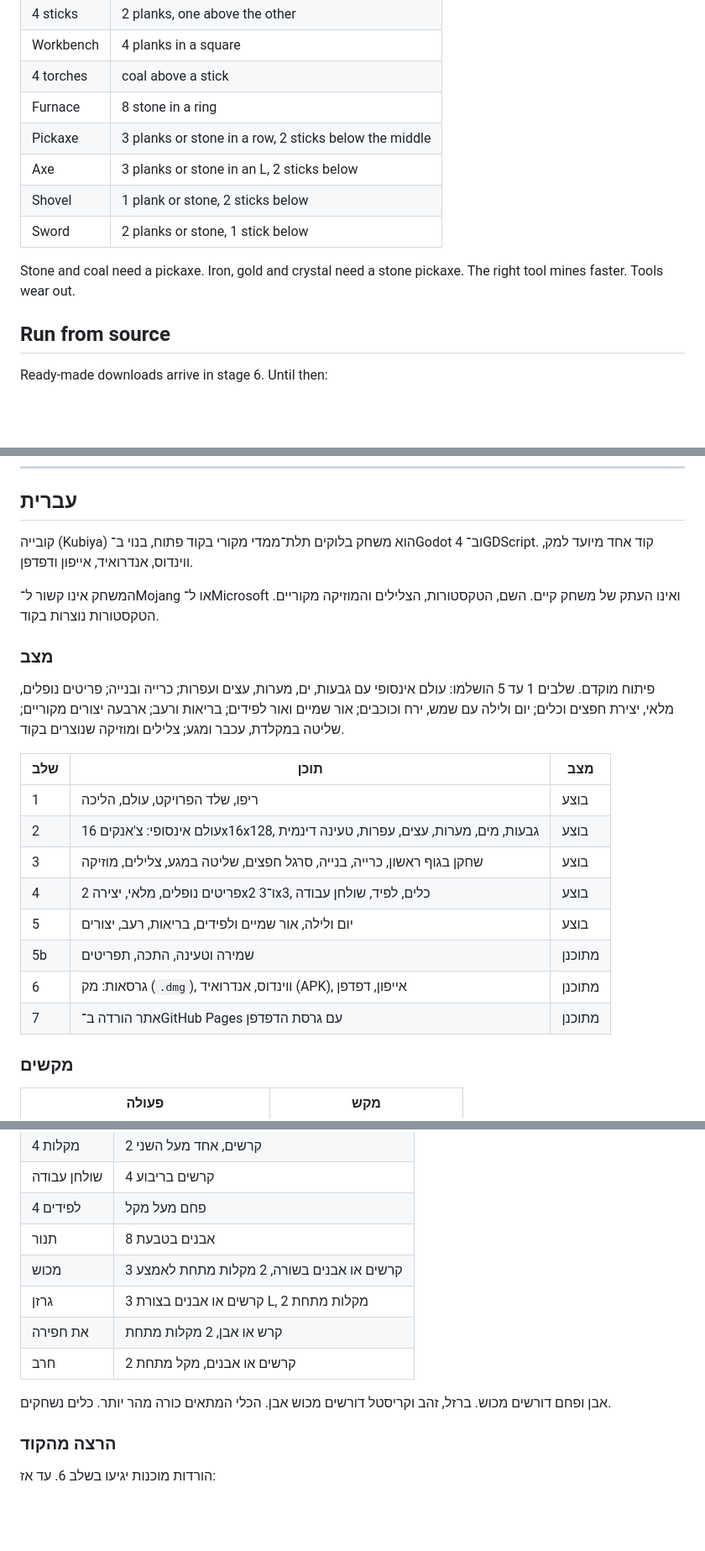
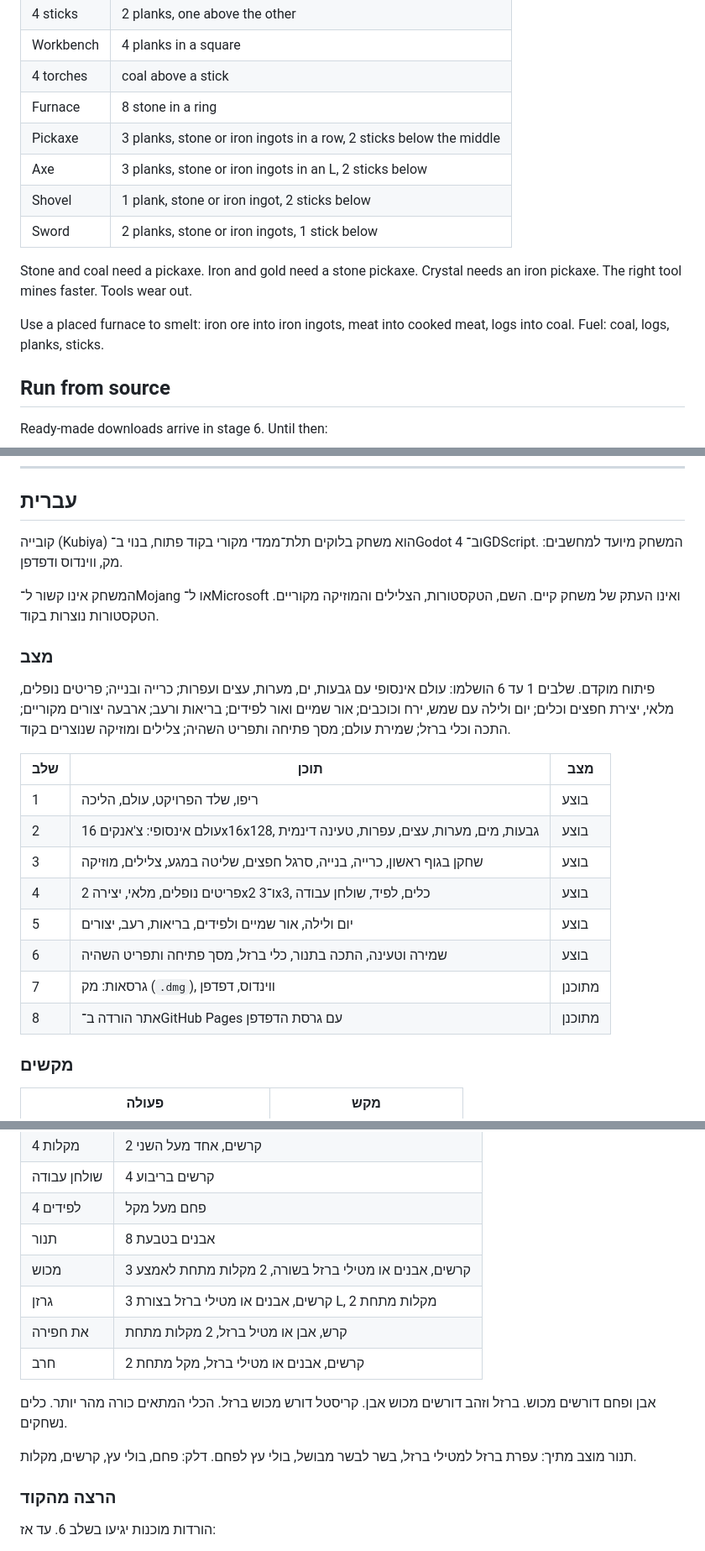
Before and after one commit to shmuelr16/kubiya, a Markdown page: README.md, 3 parts joined by grey strips. Shown at 84% size. Rendered like a GitHub page; blank space fills up the shorter version.

```diff
--- a/README.md
+++ b/README.md
@@ -80,13 +85,16 @@ up, tap a crafting cell to put down one item, tap the result to craft.
 | Workbench | 4 planks in a square |
 | 4 torches | coal above a stick |
 | Furnace | 8 stone in a ring |
-| Pickaxe | 3 planks or stone in a row, 2 sticks below the middle |
-| Axe | 3 planks or stone in an L, 2 sticks below |
-| Shovel | 1 plank or stone, 2 sticks below |
-| Sword | 2 planks or stone, 1 stick below |
+| Pickaxe | 3 planks, stone or iron ingots in a row, 2 sticks below the middle |
+| Axe | 3 planks, stone or iron ingots in an L, 2 sticks below |
+| Shovel | 1 plank, stone or iron ingot, 2 sticks below |
+| Sword | 2 planks, stone or iron ingots, 1 stick below |
 
-Stone and coal need a pickaxe. Iron, gold and crystal need a stone pickaxe.
-The right tool mines faster. Tools wear out.
+Stone and coal need a pickaxe. Iron and gold need a stone pickaxe. Crystal needs an
+iron pickaxe. The right tool mines faster. Tools wear out.
+
+Use a placed furnace to smelt: iron ore into iron ingots, meat into cooked meat,
+logs into coal. Fuel: coal, logs, planks, sticks.
 
 ## Run from source
 
@@ -107,14 +115,14 @@ MIT. See [LICENSE](LICENSE).
 ## עברית
 
 קובייה (Kubiya) הוא משחק בלוקים תלת־ממדי מקורי בקוד פתוח, בנוי ב־Godot 4 וב־GDScript.
-קוד אחד מיועד למק, ווינדוס, אנדרואיד, אייפון ודפדפן.
+המשחק מיועד למחשבים: מק, ווינדוס ודפדפן.
 
 המשחק אינו קשור ל־Mojang או ל־Microsoft ואינו העתק של משחק קיים.
 השם, הטקסטורות, הצלילים והמוזיקה מקוריים. הטקסטורות נוצרות בקוד.
 
 ### מצב
 
-פיתוח מוקדם. שלבים 1 עד 5 הושלמו: עולם אינסופי עם גבעות, ים, מערות, עצים ועפרות; כרייה ובנייה; פריטים נופלים, מלאי, יצירת חפצים וכלים; יום ולילה עם שמש, ירח וכוכבים; אור שמיים ואור לפידים; בריאות ורעב; ארבעה יצורים מקוריים; שליטה במקלדת, עכבר ומגע; צלילים ומוזיקה שנוצרים בקוד.
+פיתוח מוקדם. שלבים 1 עד 6 הושלמו: עולם אינסופי עם גבעות, ים, מערות, עצים ועפרות; כרייה ובנייה; פריטים נופלים, מלאי, יצירת חפצים וכלים; יום ולילה עם שמש, ירח וכוכבים; אור שמיים ואור לפידים; בריאות ורעב; ארבעה יצורים מקוריים; התכה וכלי ברזל; שמירת עולם; מסך פתיחה ותפריט השהיה; צלילים ומוזיקה שנוצרים בקוד.
 
 | שלב | תוכן | מצב |
 |-----|------|-----|
@@ -123,9 +131,9 @@ MIT. See [LICENSE](LICENSE).
 | 3 | שחקן בגוף ראשון, כרייה, בנייה, סרגל חפצים, שליטה במגע, צלילים, מוזיקה | בוצע |
 | 4 | פריטים נופלים, מלאי, יצירה 2x2 ו־3x3, כלים, לפיד, שולחן עבודה | בוצע |
 | 5 | יום ולילה, אור שמיים ולפידים, בריאות, רעב, יצורים | בוצע |
-| 5b | שמירה וטעינה, התכה, תפריטים | מתוכנן |
-| 6 | גרסאות: מק (`.dmg`), ווינדוס, אנדרואיד (APK), אייפון, דפדפן | מתוכנן |
-| 7 | אתר הורדה ב־GitHub Pages עם גרסת הדפדפן | מתוכנן |
+| 6 | שמירה וטעינה, התכה בתנור, כלי ברזל, מסך פתיחה ותפריט השהיה | בוצע |
+| 7 | גרסאות: מק (`.dmg`), ווינדוס, דפדפן | מתוכנן |
+| 8 | אתר הורדה ב־GitHub Pages עם גרסת הדפדפן | מתוכנן |
 
 ### מקשים
 
@@ -173,13 +184,16 @@ MIT. See [LICENSE](LICENSE).
 | שולחן עבודה | 4 קרשים בריבוע |
 | 4 לפידים | פחם מעל מקל |
 | תנור | 8 אבנים בטבעת |
-| מכוש | 3 קרשים או אבנים בשורה, 2 מקלות מתחת לאמצע |
-| גרזן | 3 קרשים או אבנים בצורת L, 2 מקלות מתחת |
-| את חפירה | קרש או אבן, 2 מקלות מתחת |
-| חרב | 2 קרשים או אבנים, מקל מתחת |
+| מכוש | 3 קרשים, אבנים או מטילי ברזל בשורה, 2 מקלות מתחת לאמצע |
+| גרזן | 3 קרשים, אבנים או מטילי ברזל בצורת L, 2 מקלות מתחת |
+| את חפירה | קרש, אבן או מטיל ברזל, 2 מקלות מתחת |
+| חרב | 2 קרשים, אבנים או מטילי ברזל, מקל מתחת |
 
-אבן ופחם דורשים מכוש. ברזל, זהב וקריסטל דורשים מכוש אבן.
+אבן ופחם דורשים מכוש. ברזל וזהב דורשים מכוש אבן. קריסטל דורש מכוש ברזל.
 הכלי המתאים כורה מהר יותר. כלים נשחקים.
+
+תנור מוצב מתיך: עפרת ברזל למטילי ברזל, בשר לבשר מבושל, בולי עץ לפחם.
+דלק: פחם, בולי עץ, קרשים, מקלות.
 
 ### הרצה מהקוד
 
```
Also changed, not shown: other parts of README.md (+19 -11 lines), CLAUDE.md (+45 -8 lines), docs/screenshot-furnace.png (added), docs/screenshot-title.png (added), 13 other files.
